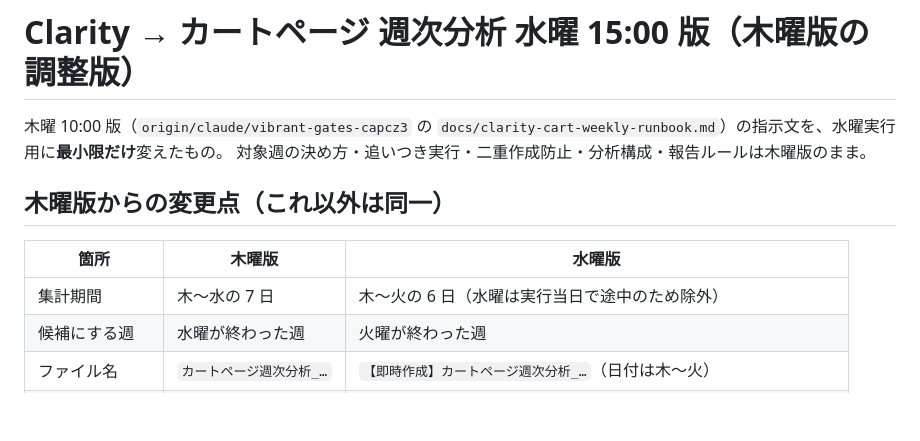
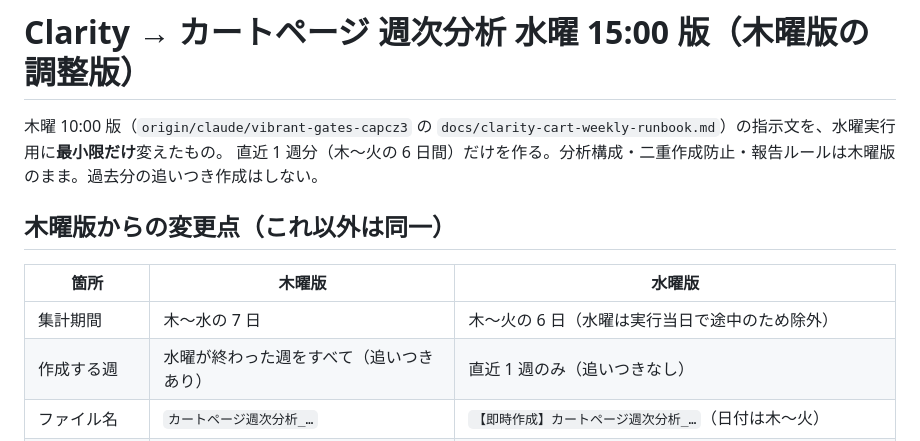
Before and after one commit to coderyu8-ship-it/claude-code-project, a Markdown page: docs/clarity-cart-weekly-wed-runbook.md, the part around the change. GitHub-like rendering; blank space fills up the shorter version.

Commit message:
Fix runbook header for latest-week-only mode
Co-Authored-By: Claude Opus 5.5 <noreply@anthropic.com>
Claude-Session: https://claude.ai/code/session_01CiNzWGBZtFgFaeHTUAocgW

```diff
--- a/docs/clarity-cart-weekly-wed-runbook.md
+++ b/docs/clarity-cart-weekly-wed-runbook.md
@@ -1,14 +1,14 @@
 # Clarity → カートページ 週次分析 水曜 15:00 版（木曜版の調整版）
 
 木曜 10:00 版（`origin/claude/vibrant-gates-capcz3` の `docs/clarity-cart-weekly-runbook.md`）の指示文を、水曜実行用に**最小限だけ**変えたもの。
-対象週の決め方・追いつき実行・二重作成防止・分析構成・報告ルールは木曜版のまま。
+直近 1 週分（木〜火の 6 日間）だけを作る。分析構成・二重作成防止・報告ルールは木曜版のまま。過去分の追いつき作成はしない。
 
 ## 木曜版からの変更点（これ以外は同一）
 
 | 箇所 | 木曜版 | 水曜版 |
 | --- | --- | --- |
 | 集計期間 | 木〜水の 7 日 | 木〜火の 6 日（水曜は実行当日で途中のため除外） |
-| 候補にする週 | 水曜が終わった週 | 火曜が終わった週 |
+| 作成する週 | 水曜が終わった週をすべて（追いつきあり） | 直近 1 週のみ（追いつきなし） |
 | ファイル名 | `カートページ週次分析_…` | `【即時作成】カートページ週次分析_…`（日付は木〜火） |
 | 前週値の参照元 | 前週の 7 日版 | 前週の【即時作成】版（同じ 6 日構成で比較） |
 | 構成 | 見出し 1〜7 | 冒頭に見出し 0（6 日版の明記）を追加、改善案に推奨 1 案を追加 |
```
